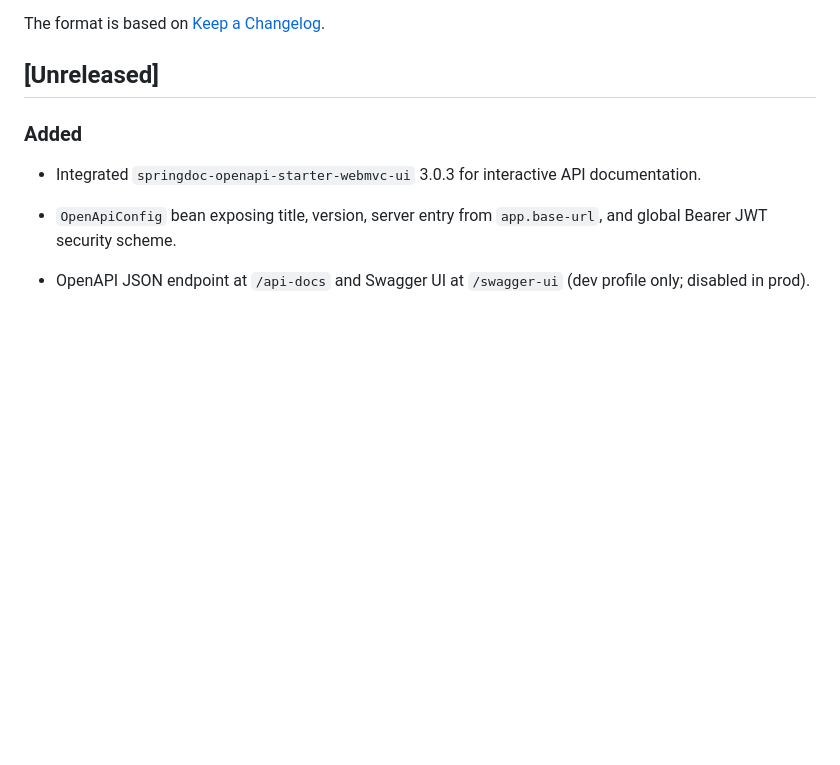
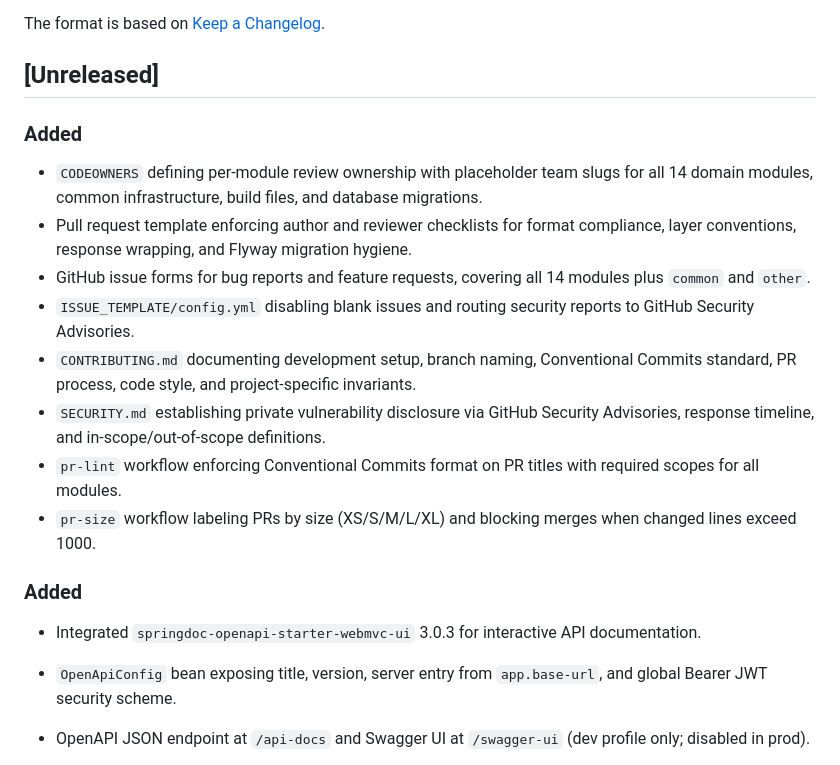
Before and after one commit to zentech-graduation/backend, a Markdown page: CHANGELOG.md, the part around the change. Rendered like a GitHub page; blank space fills up the shorter version.

Commit message:
docs: add CONTRIBUTING and SECURITY, update CHANGELOG

```diff
--- a/CHANGELOG.md
+++ b/CHANGELOG.md
@@ -5,6 +5,16 @@ All notable changes to this project will be documented in this file.
 The format is based on [Keep a Changelog](https://keepachangelog.com/en/1.1.0/).
 
 ## [Unreleased]
+
+### Added
+- `CODEOWNERS` defining per-module review ownership with placeholder team slugs for all 14 domain modules, common infrastructure, build files, and database migrations.
+- Pull request template enforcing author and reviewer checklists for format compliance, layer conventions, response wrapping, and Flyway migration hygiene.
+- GitHub issue forms for bug reports and feature requests, covering all 14 modules plus `common` and `other`.
+- `ISSUE_TEMPLATE/config.yml` disabling blank issues and routing security reports to GitHub Security Advisories.
+- `CONTRIBUTING.md` documenting development setup, branch naming, Conventional Commits standard, PR process, code style, and project-specific invariants.
+- `SECURITY.md` establishing private vulnerability disclosure via GitHub Security Advisories, response timeline, and in-scope/out-of-scope definitions.
+- `pr-lint` workflow enforcing Conventional Commits format on PR titles with required scopes for all modules.
+- `pr-size` workflow labeling PRs by size (XS/S/M/L/XL) and blocking merges when changed lines exceed 1000.
 
 ### Added
 - Integrated `springdoc-openapi-starter-webmvc-ui` 3.0.3 for interactive API documentation.
```
Also changed, not shown: CONTRIBUTING.md (added, +118 -0 lines), SECURITY.md (added, +51 -0 lines).
